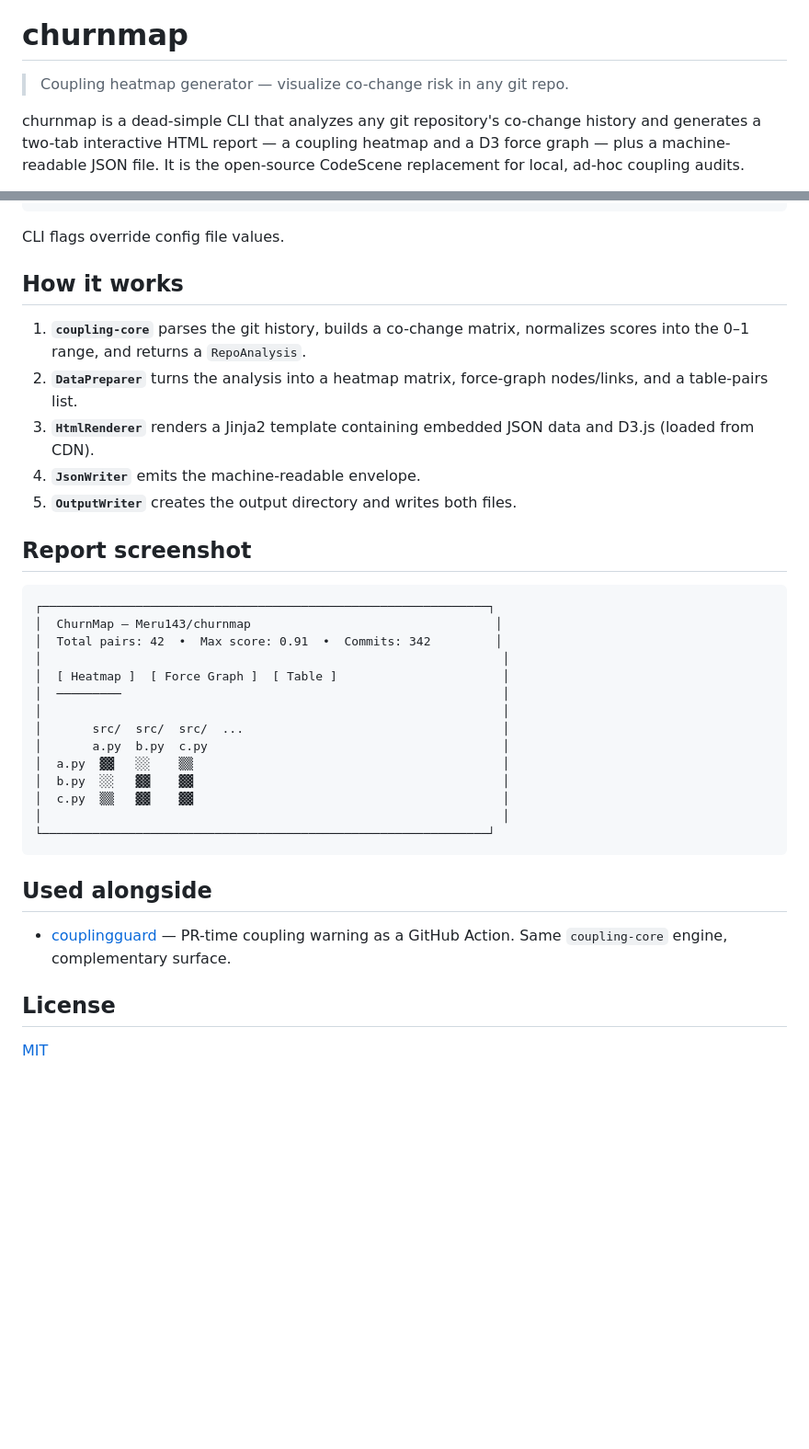
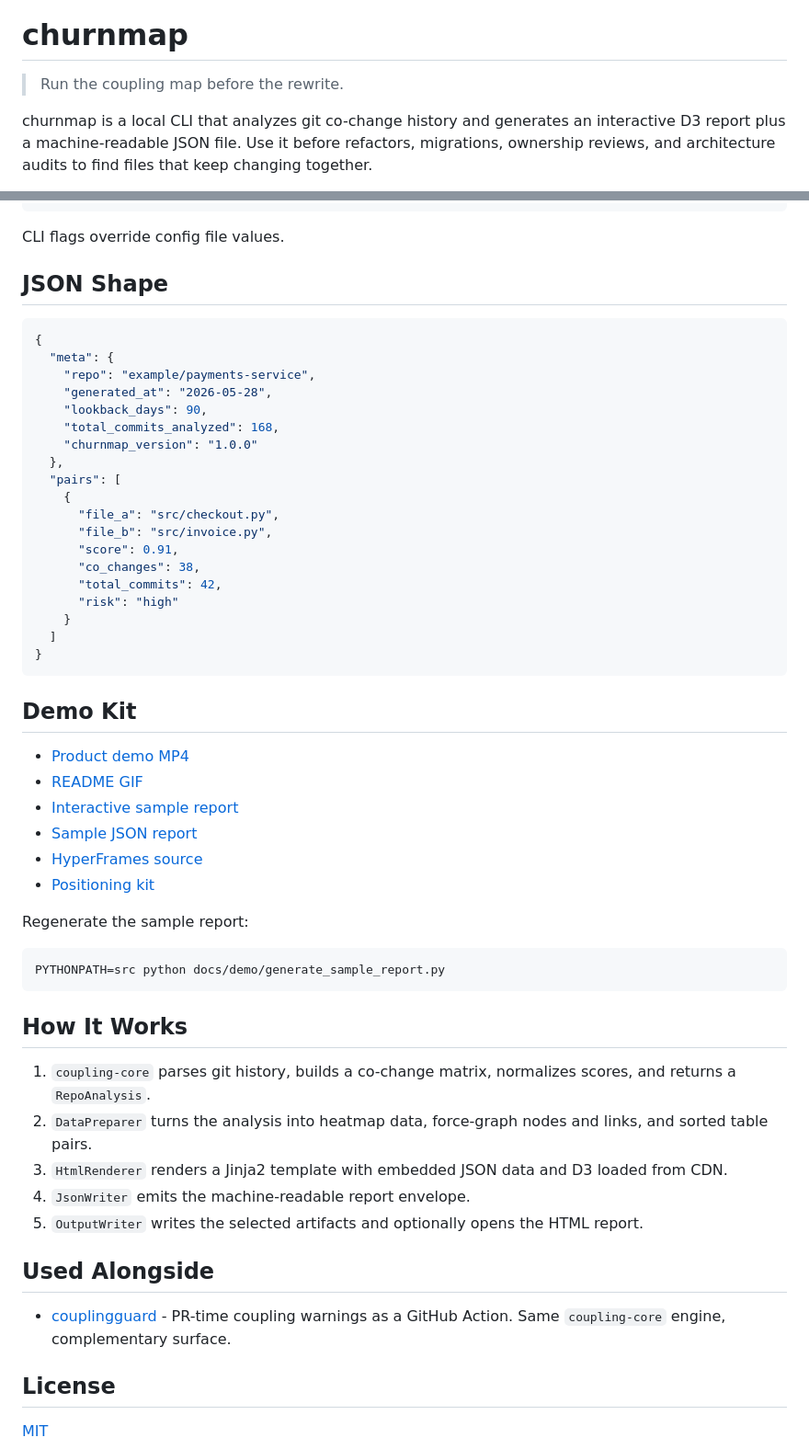
Before and after one commit to Meru143/churnmap, a Markdown page: README.md, 2 parts joined by grey strips. Shown at 92% size. GitHub-like rendering; blank space fills up the shorter version.

Commit message:
docs: improve presentation and demo assets

````diff
--- a/README.md
+++ b/README.md
@@ -4,7 +4,7 @@
 
 # churnmap
 
-> Coupling heatmap generator — visualize co-change risk in any git repo.
+> Run the coupling map before the rewrite.
 
-churnmap is a dead-simple CLI that analyzes any git repository's co-change history and generates a two-tab interactive HTML report — a coupling heatmap and a D3 force graph — plus a machine-readable JSON file. It is the open-source CodeScene replacement for local, ad-hoc coupling audits.
+churnmap is a local CLI that analyzes git co-change history and generates an interactive D3 report plus a machine-readable JSON file. Use it before refactors, migrations, ownership reviews, and architecture audits to find files that keep changing together.
 
@@ -90,36 +104,56 @@ exclude:
 
 CLI flags override config file values.
 
-## How it works
+## JSON Shape
 
-1. **`coupling-core`** parses the git history, builds a co-change matrix, normalizes scores into the 0–1 range, and returns a `RepoAnalysis`.
-2. **`DataPreparer`** turns the analysis into a heatmap matrix, force-graph nodes/links, and a table-pairs list.
-3. **`HtmlRenderer`** renders a Jinja2 template containing embedded JSON data and D3.js (loaded from CDN).
-4. **`JsonWriter`** emits the machine-readable envelope.
-5. **`OutputWriter`** creates the output directory and writes both files.
-
-## Report screenshot
-
-```
-┌──────────────────────────────────────────────────────────────┐
-│  ChurnMap — Meru143/churnmap                                  │
-│  Total pairs: 42  •  Max score: 0.91  •  Commits: 342         │
-│                                                                │
-│  [ Heatmap ]  [ Force Graph ]  [ Table ]                       │
-│  ─────────                                                     │
-│                                                                │
-│       src/  src/  src/  ...                                    │
-│       a.py  b.py  c.py                                         │
-│  a.py  ▓▓   ░░    ▒▒                                           │
-│  b.py  ░░   ▓▓    ▓▓                                           │
-│  c.py  ▒▒   ▓▓    ▓▓                                           │
-│                                                                │
-└──────────────────────────────────────────────────────────────┘
+```json
+{
+  "meta": {
+    "repo": "example/payments-service",
+    "generated_at": "2026-05-28",
+    "lookback_days": 90,
+    "total_commits_analyzed": 168,
+    "churnmap_version": "1.0.0"
+  },
+  "pairs": [
+    {
+      "file_a": "src/checkout.py",
+      "file_b": "src/invoice.py",
+      "score": 0.91,
+      "co_changes": 38,
+      "total_commits": 42,
+      "risk": "high"
+    }
+  ]
+}
 ```
 
-## Used alongside
+## Demo Kit
 
-- [couplingguard](https://github.com/Meru143/couplingguard) — PR-time coupling warning as a GitHub Action. Same `coupling-core` engine, complementary surface.
+- [Product demo MP4](docs/assets/churnmap-demo.mp4)
+- [README GIF](docs/assets/churnmap-demo.gif)
+- [Interactive sample report](docs/demo/sample-report.html)
+- [Sample JSON report](docs/demo/sample-report.json)
+- [HyperFrames source](docs/frames/churnmap-demo/index.html)
+- [Positioning kit](docs/marketing.md)
+
+Regenerate the sample report:
+
+```bash
+PYTHONPATH=src python docs/demo/generate_sample_report.py
+```
+
+## How It Works
+
+1. `coupling-core` parses git history, builds a co-change matrix, normalizes scores, and returns a `RepoAnalysis`.
+2. `DataPreparer` turns the analysis into heatmap data, force-graph nodes and links, and sorted table pairs.
+3. `HtmlRenderer` renders a Jinja2 template with embedded JSON data and D3 loaded from CDN.
+4. `JsonWriter` emits the machine-readable report envelope.
+5. `OutputWriter` writes the selected artifacts and optionally opens the HTML report.
+
+## Used Alongside
+
+- [couplingguard](https://github.com/Meru143/couplingguard) - PR-time coupling warnings as a GitHub Action. Same `coupling-core` engine, complementary surface.
 
 ## License
 
````
Also changed, not shown: other parts of README.md (+38 -24 lines), docs/demo/README.md (added, +35 -0 lines), docs/marketing.md (added, +60 -0 lines), docs/assets/churnmap-demo-poster.png (added), docs/assets/force-graph-preview.png (added), docs/assets/report-preview.png (added), 12 other files.
